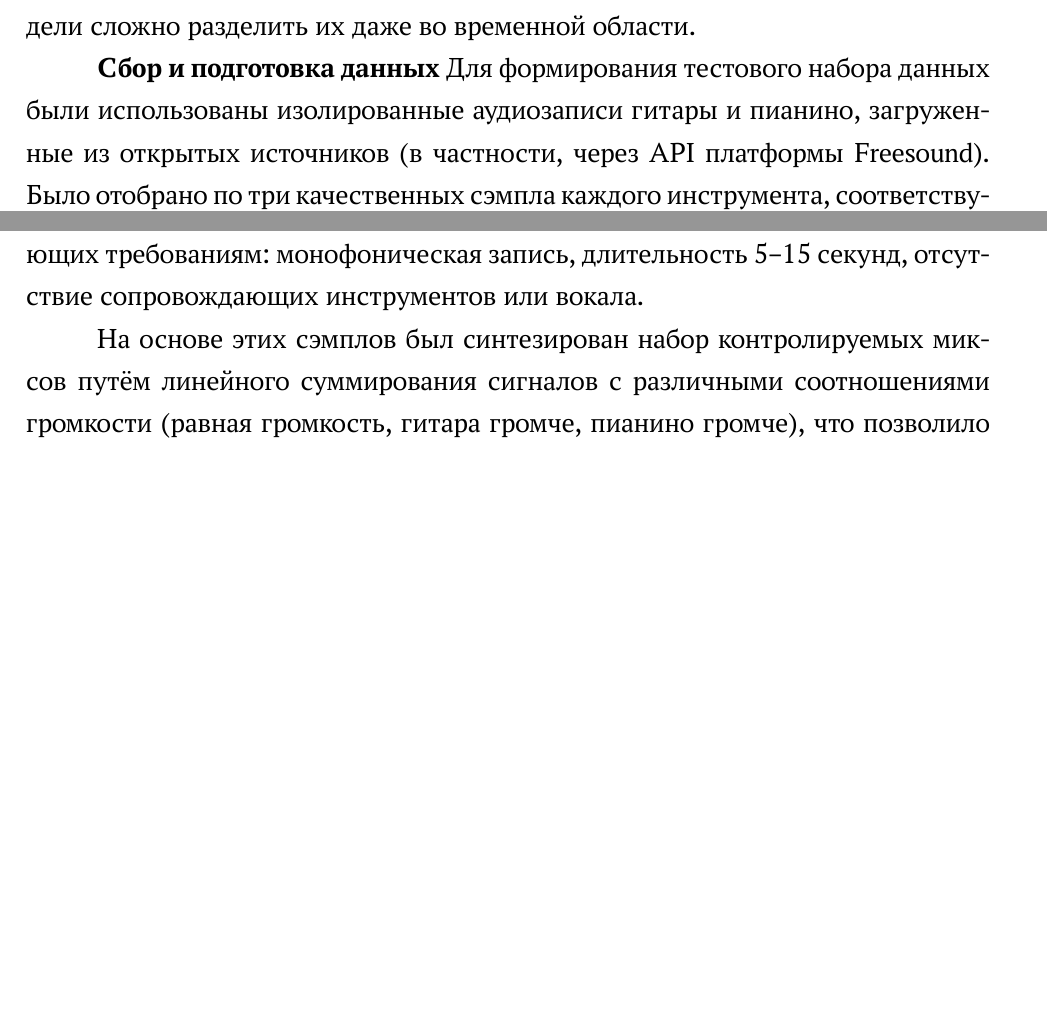
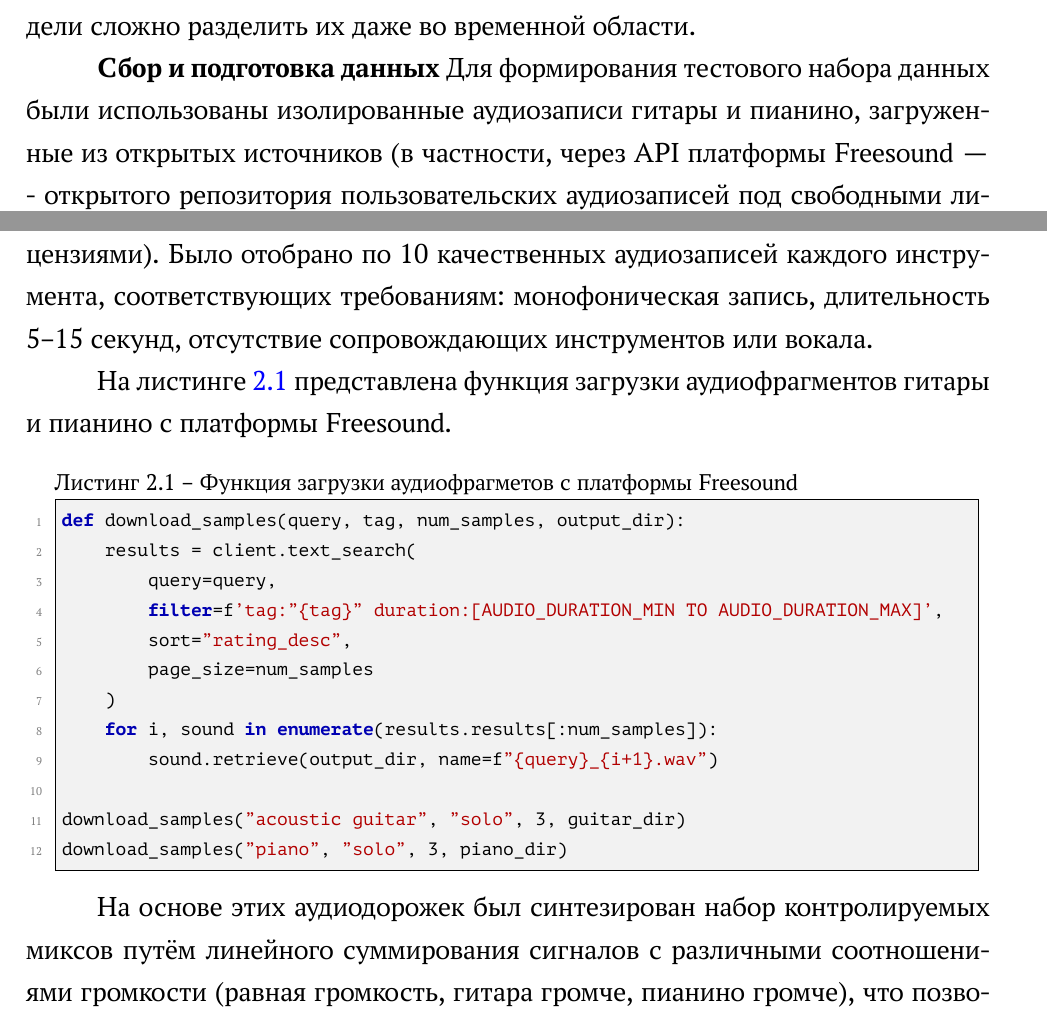
Before and after one commit to barvarvara/bstunote-main, a LaTeX document (main.tex): two parts of pages 28 and 29 of 39, joined at a grey line, cut so that both start at the same text, the shorter picture padded with empty space. Compiled offline with XeLaTeX; a missing font is replaced by an installed copy or a similar font.

Commit message:
добавила по экспериментам

```diff
--- a/main.tex
+++ b/main.tex
@@ -1197,14 +1197,31 @@ SIR измеряет эффективность подавления интер
 
 \par\textbf{Сбор и подготовка данных}
 Для формирования тестового набора данных были использованы изолированные аудиозаписи гитары и пианино, загруженные из открытых источников
-(в частности, через API платформы Freesound). Было отобрано по три качественных сэмпла каждого инструмента, соответствующих требованиям:
+(в частности, через API платформы Freesound ---- открытого репозитория пользовательских аудиозаписей под свободными лицензиями).
+Было отобрано по 10 качественных аудиозаписей каждого инструмента, соответствующих требованиям:
 монофоническая запись, длительность 5–15 секунд, отсутствие сопровождающих инструментов или вокала.
 
-
-
-На основе этих сэмплов был синтезирован
-набор контролируемых миксов путём линейного суммирования сигналов с различными соотношениями громкости (равная громкость, гитара громче, пианино громче),
- что позволило смоделировать реалистичные сценарии спектрального перекрытия в диапазоне 200–500 Гц — критическом для тембрового различения данных инструментов.
+На листинге~\ref{lst:download_samples} представлена функция загрузки аудиофрагментов гитары и пианино с платформы Freesound.
+
+\begin{lstlisting}[caption={Функция загрузки аудиофрагметов с платформы Freesound}, label={lst:download_samples}, language=Python]
+def download_samples(query, tag, num_samples, output_dir):
+    results = client.text_search(
+        query=query,
+        filter=f'tag:"{tag}" duration:[AUDIO_DURATION_MIN TO AUDIO_DURATION_MAX]',
+        sort="rating_desc",
+        page_size=num_samples
+    )
+    for i, sound in enumerate(results.results[:num_samples]):
+        sound.retrieve(output_dir, name=f"{query}_{i+1}.wav")
+
+download_samples("acoustic guitar", "solo", 3, guitar_dir)
+download_samples("piano", "solo", 3, piano_dir)
+\end{lstlisting}
+
+На основе этих аудиодорожек был синтезирован набор контролируемых миксов путём линейного суммирования сигналов с различными соотношениями
+громкости (равная громкость, гитара громче, пианино громче), что позволило смоделировать реалистичные сценарии спектрального перекрытия в диапазоне 200–500 Гц
+ — критическом для тембрового различения данных инструментов.
+
 
 
 \par\textbf{Эксперимент}
```
Also changed, not shown: main.pdf, 6 other files.
